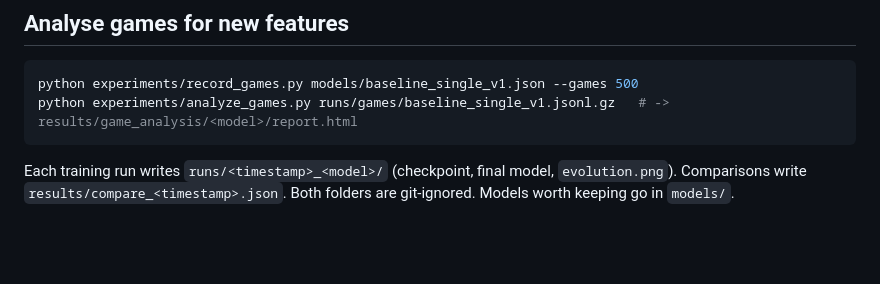
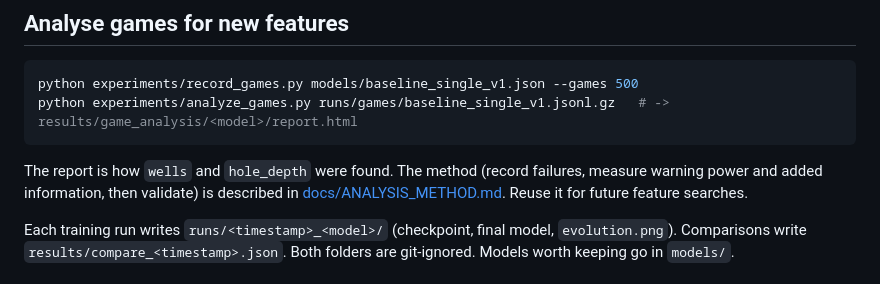
Before and after one commit to JCA374/tetris-heuristics, a Markdown page: README.md, the part around the change. GitHub-like rendering; blank space fills up the shorter version.

Commit message:
Document the failure-analysis report method
Co-Authored-By: Claude Opus 5.5 <noreply@anthropic.com>

````diff
--- a/README.md
+++ b/README.md
@@ -43,6 +43,11 @@ python experiments/compare.py models/baseline_single_v1.json models/single_v2.js
 python experiments/record_games.py models/baseline_single_v1.json --games 500
 python experiments/analyze_games.py runs/games/baseline_single_v1.jsonl.gz   # -> results/game_analysis/<model>/report.html
 ```
+
+The report is how `wells` and `hole_depth` were found. The method (record
+failures, measure warning power and added information, then validate) is
+described in [docs/ANALYSIS_METHOD.md](docs/ANALYSIS_METHOD.md). Reuse it for
+future feature searches.
 
 Each training run writes `runs/<timestamp>_<model>/` (checkpoint, final model,
 `evolution.png`). Comparisons write `results/compare_<timestamp>.json`. Both
````
Also changed, not shown: CLAUDE.md (+2 -0 lines), docs/ANALYSIS_METHOD.md (added, +61 -0 lines).
